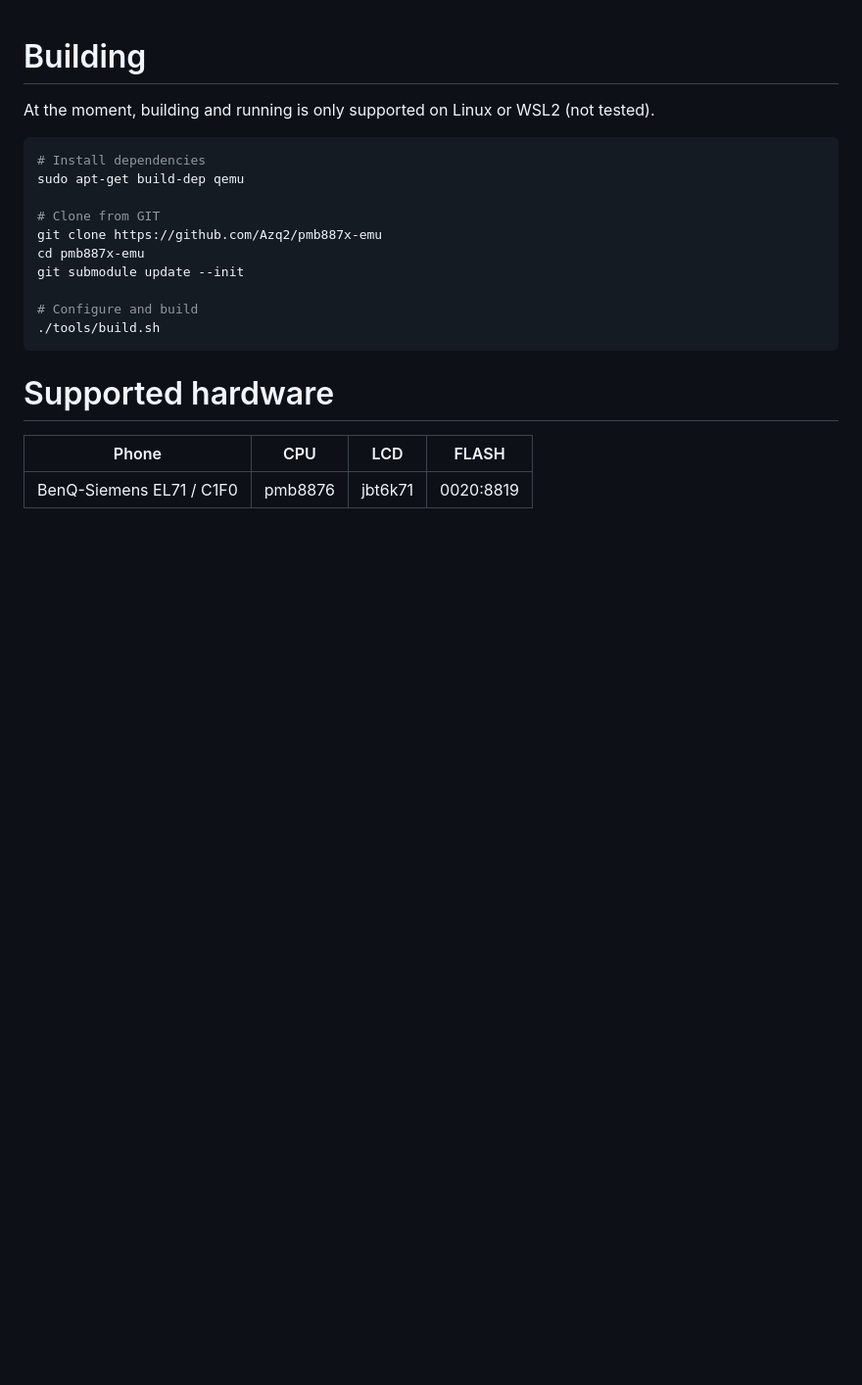
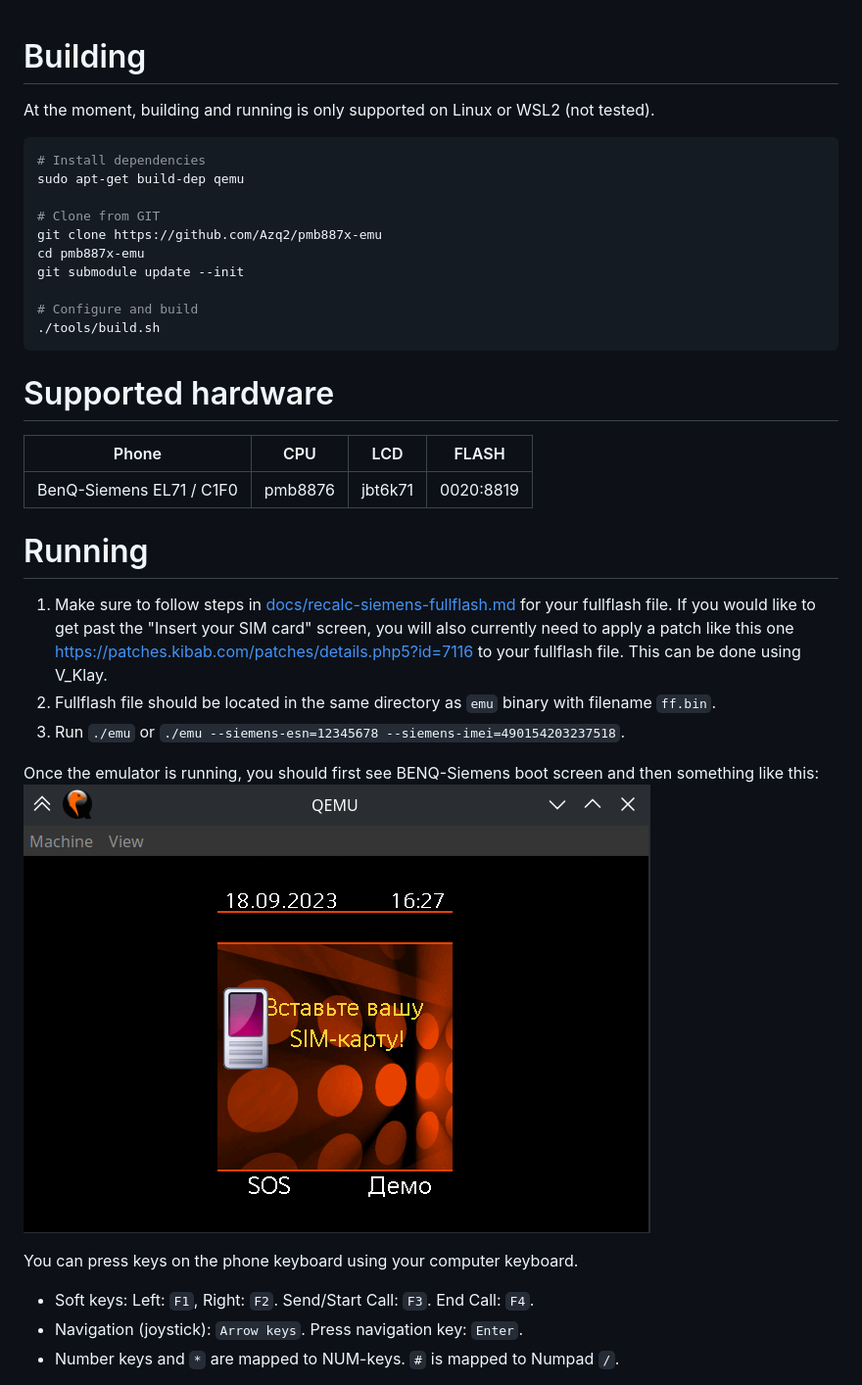
Before and after one commit to siemens-mobile-hacks/pmb887x-emu, a Markdown page: README.md, the part around one of its changes. Shown at 98% size. Rendered like a GitHub page; pictures changed too: docs/emu.png (added); blank space fills up the shorter version.

Commit message:
Add "Running" section to README

```diff
--- a/README.md
+++ b/README.md
@@ -20,3 +20,19 @@ git submodule update --init
 |--------------------------|---------|---------|-----------|
 | BenQ-Siemens EL71 / C1F0 | pmb8876 | jbt6k71 | 0020:8819 |
 
+# Running
+1. Make sure to follow steps in [docs/recalc-siemens-fullflash.md](docs/recalc-siemens-fullflash.md) for your fullflash file.
+If you would like to get past the "Insert your SIM card" screen, you will also currently need to apply a patch
+like this one https://patches.kibab.com/patches/details.php5?id=7116 to your fullflash file. This can be done using V_Klay.
+2. Fullflash file should be located in the same directory as `emu` binary with filename `ff.bin`.
+3. Run `./emu` or `./emu --siemens-esn=12345678 --siemens-imei=490154203237518`.
+
+Once the emulator is running, you should first see BENQ-Siemens boot screen and then something like this:
+![A screenshot of a running emulator](docs/emu.png)
+
+You can press keys on the phone keyboard using your computer keyboard.
+
+* Soft keys: Left: `F1`, Right: `F2`. Send/Start Call: `F3`. End Call: `F4`.
+* Navigation (joystick): `Arrow keys`. Press navigation key: `Enter`.
+* Number keys and `*` are mapped to NUM-keys. `#` is mapped to Numpad `/`.
+
```
Also changed, not shown: other parts of README.md (+3 -0 lines).
